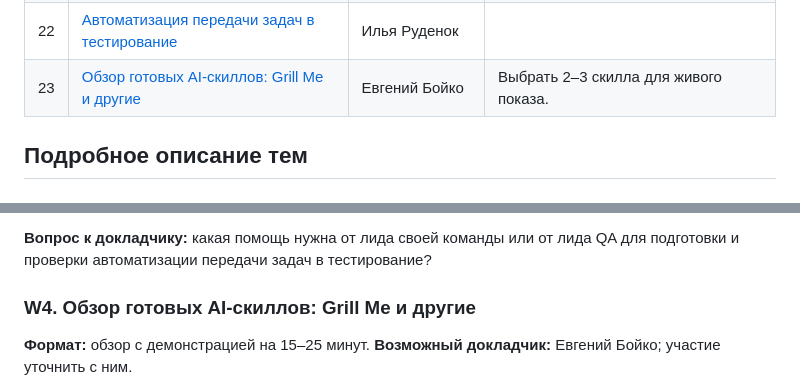
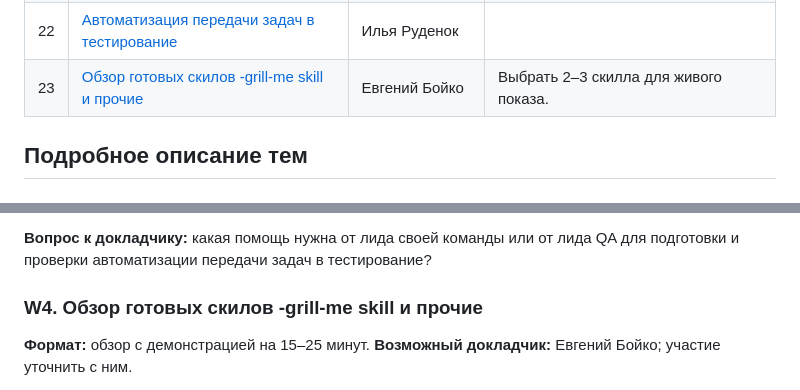
Before and after one commit to Kristifolk/talks, a Markdown page: laravel-talk-ideas.md, 2 parts joined by grey strips. GitHub-like rendering.

Commit message:
Use exact title for Yevgeniy talk idea

```diff
--- a/laravel-talk-ideas.md
+++ b/laravel-talk-ideas.md
@@ -38,7 +38,7 @@
 | 20 | [Ревью-окружение для задачи](#w1) | | Возможно, уже неактуально: команда могла разобраться с процессом. Уточнить. |
 | 21 | [Как ускорить релиз: разбираем прототип и выбираем улучшения](#w2) | Андрей Захватошин | |
 | 22 | [Автоматизация передачи задач в тестирование](#w3) | Илья Руденок | |
-| 23 | [Обзор готовых AI-скиллов: Grill Me и другие](#w4) | Евгений Бойко | Выбрать 2–3 скилла для живого показа. |
+| 23 | [Обзор готовых скилов -grill-me skill и прочие](#w4) | Евгений Бойко | Выбрать 2–3 скилла для живого показа. |
 
 ## Подробное описание тем
 
@@ -757,7 +757,7 @@
 **Вопрос к докладчику:** какая помощь нужна от лида своей команды или от лида QA для подготовки и проверки автоматизации передачи задач в тестирование?
 
 <a id="w4"></a>
-### W4. Обзор готовых AI-скиллов: Grill Me и другие
+### W4. Обзор готовых скилов -grill-me skill и прочие
 
 **Формат:** обзор с демонстрацией на 15–25 минут. **Возможный докладчик:** Евгений Бойко; участие уточнить с ним.
 
```
